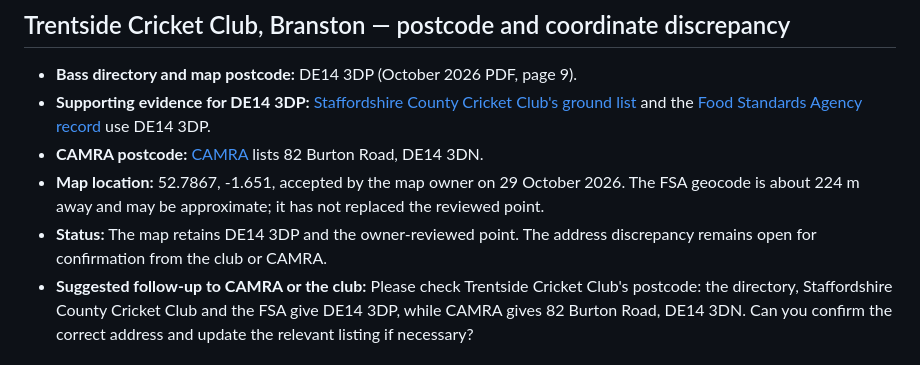
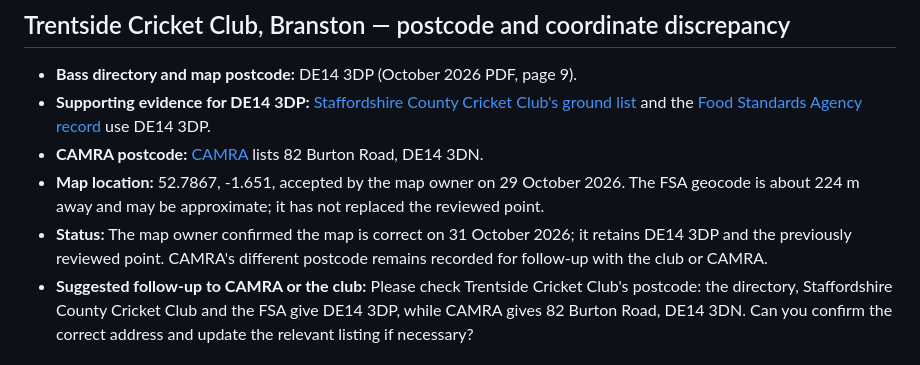
Before and after one commit to bristolbagpiper/BassBeerMap, a Markdown page: audit/discrepancy-report.md, the part around the change. Drawn GitHub-style.

Commit message:
Record confirmation of Trentside map listing

```diff
--- a/audit/discrepancy-report.md
+++ b/audit/discrepancy-report.md
@@ -57,7 +57,7 @@ Updated: 31 October 2026. This report records disagreements between sources; it
 - **Supporting evidence for DE14 3DP:** [Staffordshire County Cricket Club's ground list](https://staffordshireccc.co.uk/about/grounds/) and the [Food Standards Agency record](https://ratings.food.gov.uk/business/1248081/trentside-cricket-club-branston) use DE14 3DP.
 - **CAMRA postcode:** [CAMRA](https://camra.org.uk/pubs/trentside-cricket-club-burton-upon-trent-124106) lists 82 Burton Road, DE14 3DN.
 - **Map location:** 52.7867, -1.651, accepted by the map owner on 29 October 2026. The FSA geocode is about 224 m away and may be approximate; it has not replaced the reviewed point.
-- **Status:** The map retains DE14 3DP and the owner-reviewed point. The address discrepancy remains open for confirmation from the club or CAMRA.
+- **Status:** The map owner confirmed the map is correct on 31 October 2026; it retains DE14 3DP and the previously reviewed point. CAMRA's different postcode remains recorded for follow-up with the club or CAMRA.
 - **Suggested follow-up to CAMRA or the club:** Please check Trentside Cricket Club's postcode: the directory, Staffordshire County Cricket Club and the FSA give DE14 3DP, while CAMRA gives 82 Burton Road, DE14 3DN. Can you confirm the correct address and update the relevant listing if necessary?
 
 ## Trading status awaiting confirmation
```
